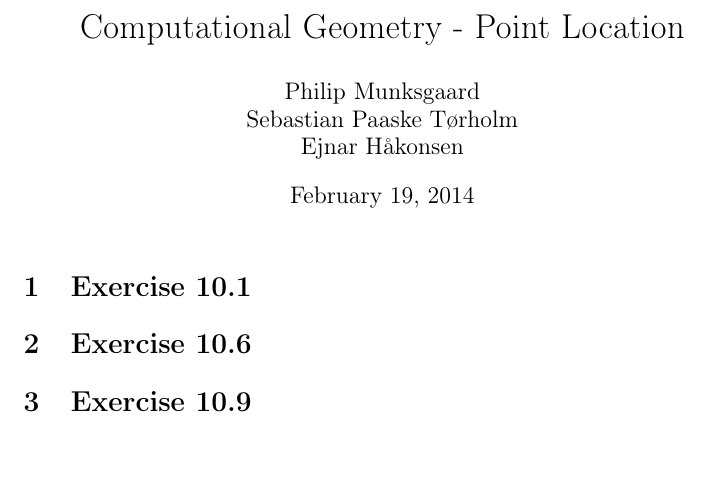
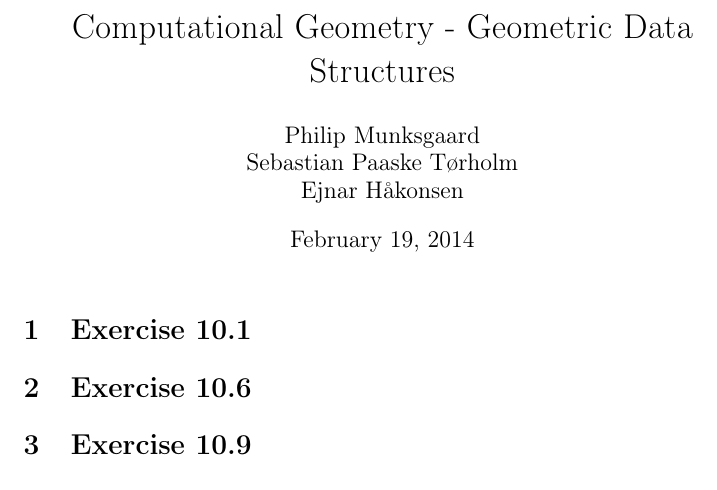
Before and after one commit to Eckankar/compgeom-2014, a LaTeX problem sheet (Exercises/5/exercise5.tex): part of the page, cut so that both start at the same text. Compiled offline with pdfLaTeX.

Commit message:
Fix title in ex5

```diff
--- a/Exercises/5/exercise5.tex
+++ b/Exercises/5/exercise5.tex
@@ -6,7 +6,7 @@
 
 \usepackage{amsmath,amssymb,amsfonts}
 
-\title{Computational Geometry - Point Location}
+\title{Computational Geometry - Geometric Data Structures}
 \author{Philip Munksgaard \\ Sebastian Paaske Tørholm \\ Ejnar Håkonsen}
 
 \begin{document}
```
